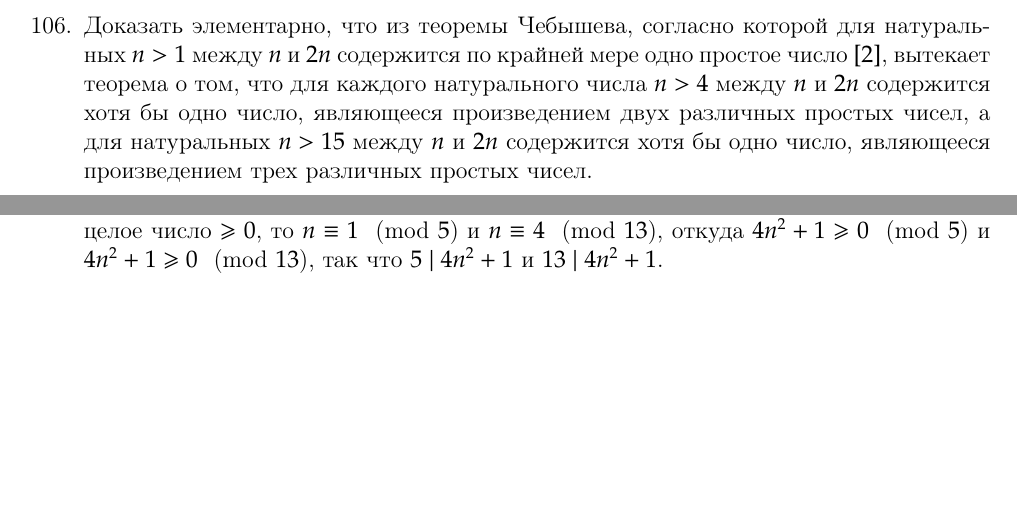
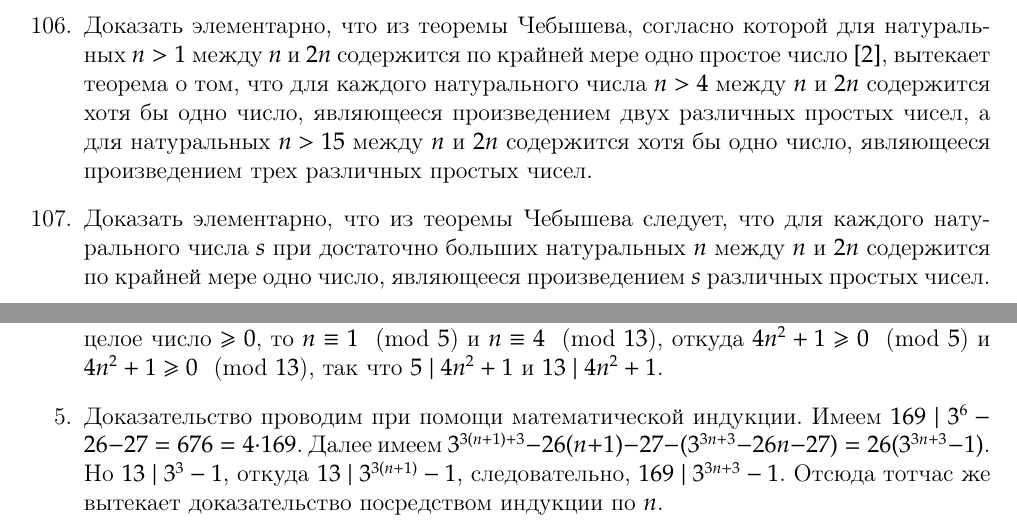
Before and after one commit to lord199/math, a LaTeX book (В. Серпинский - 250 задач по элементарной теории чисел/main.tex): two parts of pages 19 and 20 of 22, joined at a grey line, cut so that both start at the same text, the shorter picture padded with empty space. Compiled offline with pdfLaTeX.

Commit message:
До 107 задачи

```diff
--- a/В. Серпинский - 250 задач по элементарной теории чисел/main.tex
+++ b/В. Серпинский - 250 задач по элементарной теории чисел/main.tex
@@ -605,6 +605,7 @@ $$
 	\item Используя задачу $50$, доказать, что для всех $k \geqslant 3$ имеет место неравенство $p_{k+1} + p_{k+2}\leqslant p_1 p_2 \ldots p_k$ (где $p_k$ есть $k$-е по порядку простое число).
 	\item Обозначим для натуральных $n$ через $q_n$ наименьшее простое число, не являющееся делителем числа $n$. Используя задачу $104$, доказать, что отношение $\displaystyle \frac{q_n}{n}$ стремится к нулю, когда $n$ неограниченно возрастает.
 	\item Доказать элементарно, что из теоремы Чебышева, согласно которой для натуральных $n>1$ между $n$ и $2n$ содержится по крайней мере одно простое число $[2]$, вытекает теорема о том, что для каждого натурального числа $n>4$ между $n$ и $2n$ содержится хотя бы одно число, являющееся произведением двух различных простых чисел, а для натуральных $n>15$ между $n$ и $2n$ содержится хотя бы одно число, являющееся произведением трех различных простых чисел.
+	\item Доказать элементарно, что из теоремы Чебышева следует, что для каждого натурального числа $s$ при достаточно больших натуральных $n$ между $n$ и $2n$ содержится по крайней мере одно число, являющееся произведением $s$ различных простых чисел.
 
 
 \end{enumerate}
@@ -658,6 +659,7 @@ $$
 	\item Пусть $x-3=t$ есть целое число $\neq0$, такое, что $t \mid (t+3)^3-3$. Это условие равносильно утверждению, что $t \mid 3^3-3$ или $t \mid 24$. Таким образом, необходимо и достаточно, чтобы $t$ было целочисленным делителем числа $24$, т. е. одним из чисел $\pm1$, $\pm2$, $\pm3$, $\pm4$, $\pm6$, $\pm8$, $\pm12$, $\pm24$. Отсюда для $x=t+3$ получаем следующие значения: $-21$, $-9$, $-5$, $-3$, $-1$, $0$, $1$, $2$, $4$, $5$, $6$, $7$, $9$, $11$, $15$ и $27$.
 	\item Квадрат целого числа, не делящегося на $7$, дает при делении на $7$ в остатке $1$, $2$ или $4$. Поэтому сумма двух таких квадратов дает в остатеся $1$, $2$, $3$, $4$, $5$ или $6$. Следовательно $a$ и $b$ такие целые числа, что $7 \mid a^2 + b^2$, то одно из них, а значит, и другое будет кратно $7$.
 	\item Такими являются, например, все натуральные числа $n$, составляющие арифметическую прогрессию $65k+56 \ (k=0, 1, 2, \ldots)$; действительно, если $n=65k+56$, где $k$ - целое число $\geqslant 0$, то $n \equiv 1$ \  (mod $5$) и $n \equiv 4$ \ (mod $13$), откуда $4n^2+1 \geqslant 0$ \ (mod $5$) и $4n^2+1 \geqslant 0$ \ (mod $13$), так что $5 \mid 4n^2+1$ и $13 \mid 4n^2+1$.
+	\item Доказательство проводим при помощи математической индукции. Имеем $169 \mid 3^6 - 26 - 27 = 676 = 4 \cdot  169$. Далее имеем $3^{3(n+1)+3} - 26 (n+1) - 27 - (3^{3n+3}-26n-27)=26(3^{3n+3}-1)$. Но $13 \mid 3^3-1$, откуда $13 \mid 3^{3(n+1)}-1$, следовательно, $169 \mid 3^{3n+3}-1$. Отсюда тотчас же вытекает доказательство посредством индукции по $n$.
 
 \end{enumerate}
 
```
Also changed, not shown: В. Серпинский - 250 задач по элементарной теории чисел/main.pdf.
